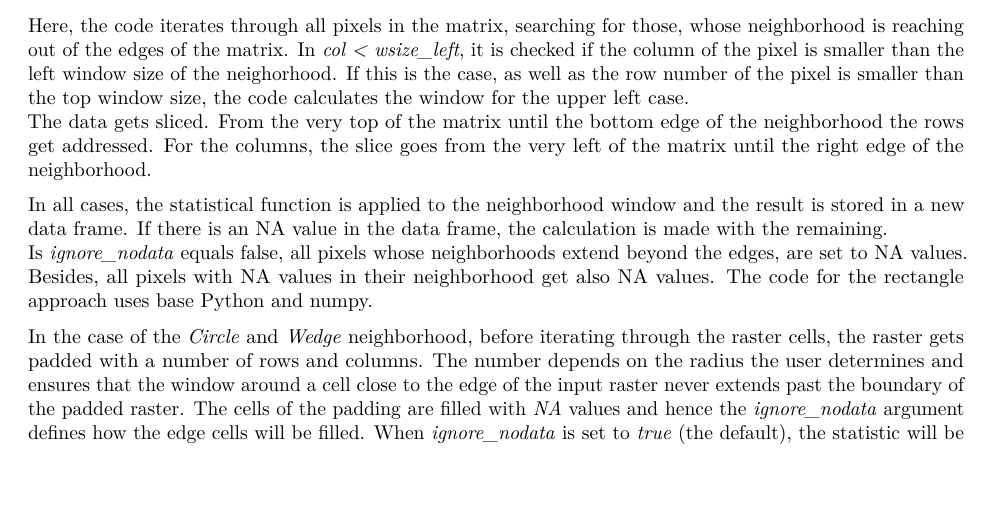
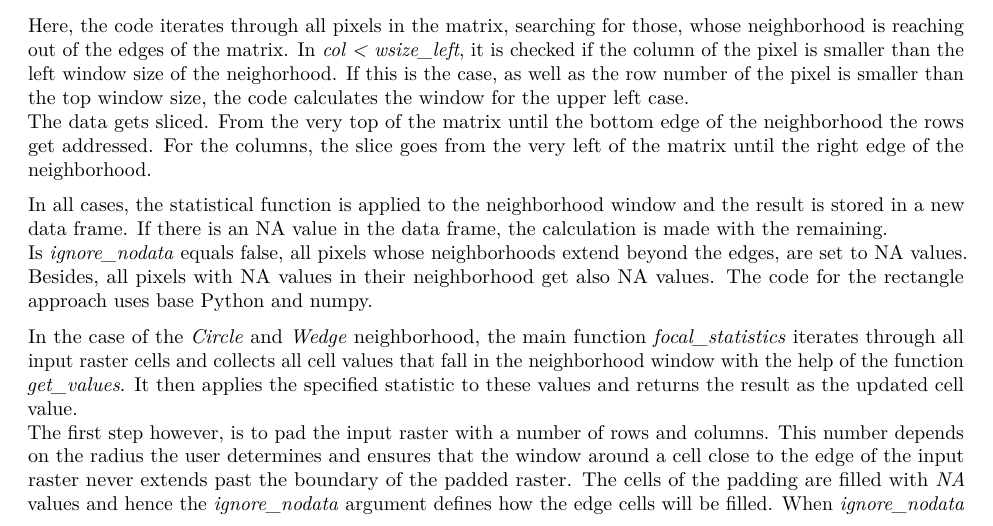
Before and after one commit to manuelhaendel/gis_plus, an R Markdown document (report_focal_statistics.Rmd): part of page 2 of 4 before the commit and part of page 2 of 5 after it, cut so that both start at the same text, the shorter picture padded with empty space. Rendered offline with R 4.5, knitr and Pandoc, then LaTeX, with nearby package versions.

Commit message:
more tweaking

```diff
--- a/report_focal_statistics.Rmd
+++ b/report_focal_statistics.Rmd
@@ -80,7 +80,8 @@ In all cases, the statistical function is applied to the neighborhood window and
 Is *ignore_nodata* equals false, all pixels whose neighborhoods extend beyond the edges, are set to NA values. Besides, all pixels with NA values in their neighborhood get also NA values.
 The code for the rectangle approach uses base Python and numpy.
 
-In the case of the *Circle* and *Wedge* neighborhood, before iterating through the raster cells, the raster gets padded with a number of rows and columns. The number depends on the radius the user determines and ensures that the window around a cell close to the edge of the input raster never extends past the boundary of the padded raster. The cells of the padding are filled with *NA* values and hence the *ignore_nodata* argument defines how the edge cells will be filled. When *ignore_nodata* is set to *true* (the default), the statistic will be applied to all the values of the window that are not *NA*, when it is set to *false* the cell will be replaced by *NA*, effectively reducing the size of the output raster.
+In the case of the *Circle* and *Wedge* neighborhood, the main function *focal_statistics* iterates through all input raster cells and collects all cell values that fall in the neighborhood window with the help of the function *get_values*. It then applies the specified statistic to these values and returns the result as the updated cell value.
+The first step however, is to  pad the input raster with a number of rows and columns. This number depends on the radius the user determines and ensures that the window around a cell close to the edge of the input raster never extends past the boundary of the padded raster. The cells of the padding are filled with *NA* values and hence the *ignore_nodata* argument defines how the edge cells will be filled. When *ignore_nodata* is set to *true* (the default), the statistic will be applied to all the values of the window that are not *NA*, when it is set to *false* the cell will be replaced by *NA*, effectively reducing the size of the output raster.
 Once the padding is set up, the algorithm iterates through the input raster. The function *get_values* then returns all values of the cells that fall into the neighborhood window of the currently processed cell. It does so by calculating the distance (from center to center) from the processing cell to all other cells. With this information and the radius the *Circle* neighborhood can be determined. For the *Wedge* neighborhood, additionally, the angle from the processing cell to all other cells has to be calculated (with the function *get_angle*). Now, together with the specified start and end angle, the neighborhood window can be determined.
 
 # Result
```
